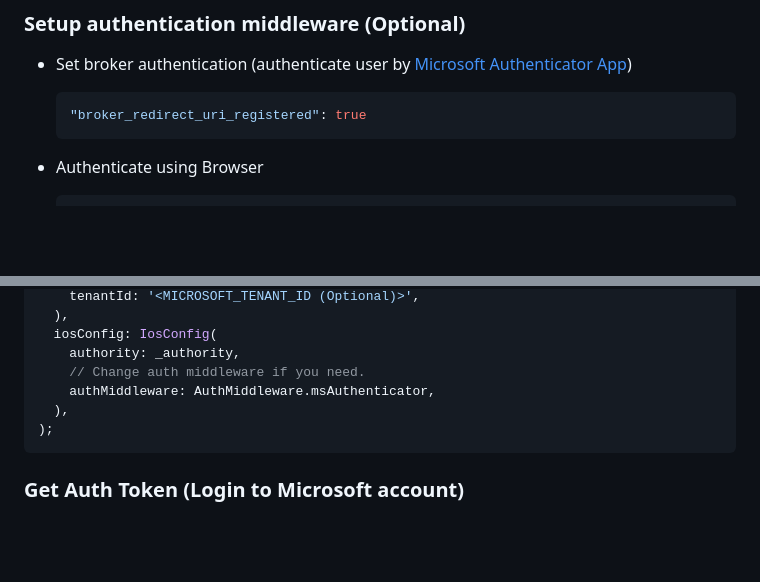
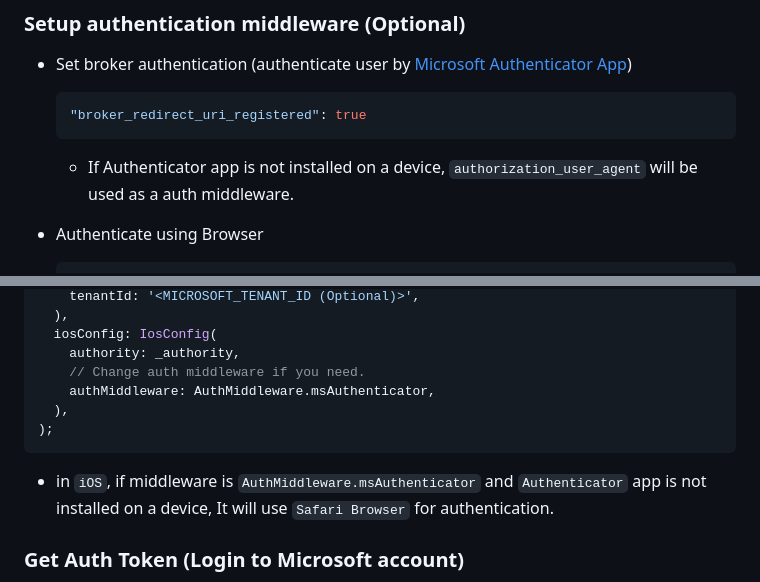
Before and after one commit to nayanAubie/msal_auth, a Markdown page: README.md, 2 parts joined by grey strips. GitHub-like rendering; blank space fills up the shorter version.

Commit message:
Updated README for broker authentication

````diff
--- a/README.md
+++ b/README.md
@@ -48,6 +48,8 @@ Please follow the platform configuration ⬇️ before jump to the `Dart` code.
   ```JSON
   "broker_redirect_uri_registered": true
   ```
+
+  - If Authenticator app is not installed on a device, `authorization_user_agent` will be used as a auth middleware.
 
 - Authenticate using Browser
 
@@ -136,6 +138,8 @@ final msalAuth = await MsalAuth.createPublicClientApplication(
 );
 ```
 
+- in `iOS`, if middleware is `AuthMiddleware.msAuthenticator` and `Authenticator` app is not installed on a device, It will use `Safari Browser` for authentication.
+
 ### Get Auth Token (Login to Microsoft account)
 
 - This code is responsible to open Microsoft login page in given middleware and provide token on successful login.
````
